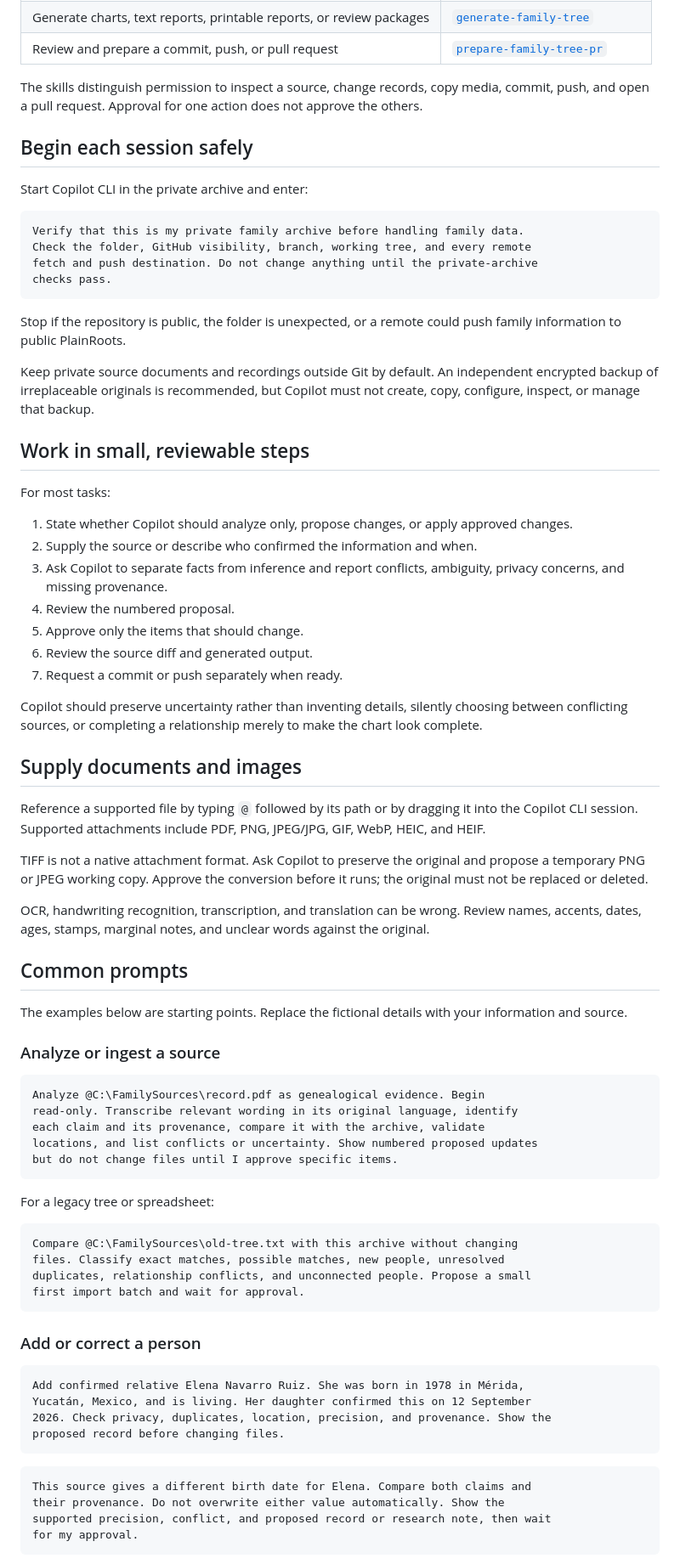
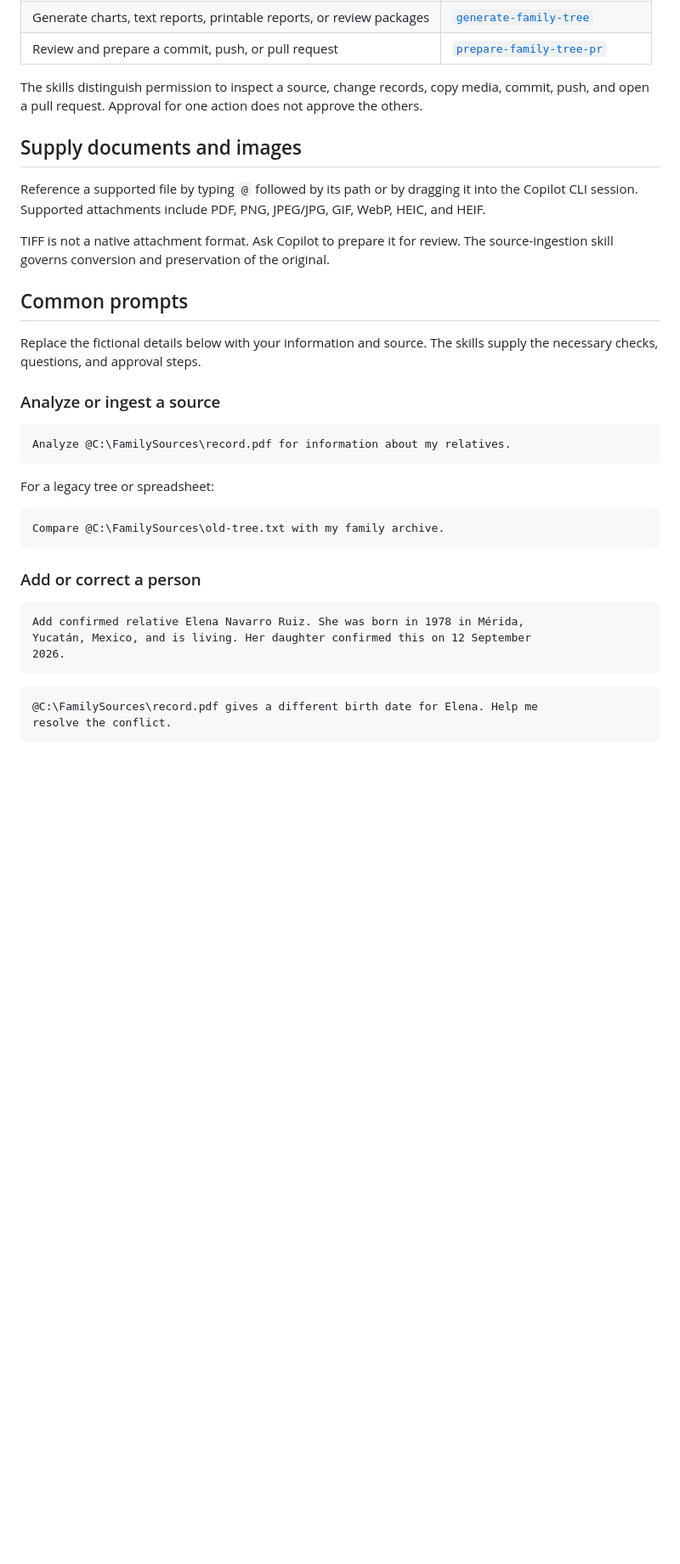
Before and after one commit to PlainRoots/PlainRoots, a Markdown page: ADD-FAMILY-DATA.md, the part around one of its changes. Shown at 85% size. Rendered like a GitHub page; blank space fills up the shorter version.

````diff
--- a/ADD-FAMILY-DATA.md
+++ b/ADD-FAMILY-DATA.md
@@ -35,78 +38,30 @@ The skills distinguish permission to inspect a source, change records, copy
 media, commit, push, and open a pull request. Approval for one action does not
 approve the others.
 
-## Begin each session safely
-
-Start Copilot CLI in the private archive and enter:
-
-```text
-Verify that this is my private family archive before handling family data.
-Check the folder, GitHub visibility, branch, working tree, and every remote
-fetch and push destination. Do not change anything until the private-archive
-checks pass.
-```
-
-Stop if the repository is public, the folder is unexpected, or a remote could
-push family information to public PlainRoots.
-
-Keep private source documents and recordings outside Git by default. An
-independent encrypted backup of irreplaceable originals is recommended, but
-Copilot must not create, copy, configure, inspect, or manage that backup.
-
-## Work in small, reviewable steps
-
-For most tasks:
-
-1. State whether Copilot should analyze only, propose changes, or apply
-   approved changes.
-2. Supply the source or describe who confirmed the information and when.
-3. Ask Copilot to separate facts from inference and report conflicts,
-   ambiguity, privacy concerns, and missing provenance.
-4. Review the numbered proposal.
-5. Approve only the items that should change.
-6. Review the source diff and generated output.
-7. Request a commit or push separately when ready.
-
-Copilot should preserve uncertainty rather than inventing details, silently
-choosing between conflicting sources, or completing a relationship merely to
-make the chart look complete.
-
 ## Supply documents and images
 
 Reference a supported file by typing `@` followed by its path or by dragging
 it into the Copilot CLI session. Supported attachments include PDF, PNG,
 JPEG/JPG, GIF, WebP, HEIC, and HEIF.
 
-TIFF is not a native attachment format. Ask Copilot to preserve the original
-and propose a temporary PNG or JPEG working copy. Approve the conversion
-before it runs; the original must not be replaced or deleted.
-
-OCR, handwriting recognition, transcription, and translation can be wrong.
-Review names, accents, dates, ages, stamps, marginal notes, and unclear words
-against the original.
+TIFF is not a native attachment format. Ask Copilot to prepare it for review.
+The source-ingestion skill governs conversion and preservation of the original.
 
 ## Common prompts
 
-The examples below are starting points. Replace the fictional details with
-your information and source.
+Replace the fictional details below with your information and source. The
+skills supply the necessary checks, questions, and approval steps.
 
 ### Analyze or ingest a source
 
 ```text
-Analyze @C:\FamilySources\record.pdf as genealogical evidence. Begin
-read-only. Transcribe relevant wording in its original language, identify
-each claim and its provenance, compare it with the archive, validate
-locations, and list conflicts or uncertainty. Show numbered proposed updates
-but do not change files until I approve specific items.
+Analyze @C:\FamilySources\record.pdf for information about my relatives.
 ```
 
 For a legacy tree or spreadsheet:
 
 ```text
-Compare @C:\FamilySources\old-tree.txt with this archive without changing
-files. Classify exact matches, possible matches, new people, unresolved
-duplicates, relationship conflicts, and unconnected people. Propose a small
-first import batch and wait for approval.
+Compare @C:\FamilySources\old-tree.txt with my family archive.
 ```
 
 ### Add or correct a person
@@ -114,13 +69,10 @@ first import batch and wait for approval.
 ```text
 Add confirmed relative Elena Navarro Ruiz. She was born in 1978 in Mérida,
 Yucatán, Mexico, and is living. Her daughter confirmed this on 12 September
-2026. Check privacy, duplicates, location, precision, and provenance. Show the
-proposed record before changing files.
+2026.
 ```
 
 ```text
-This source gives a different birth date for Elena. Compare both claims and
-their provenance. Do not overwrite either value automatically. Show the
-supported precision, conflict, and proposed record or research note, then wait
-for my approval.
+@C:\FamilySources\record.pdf gives a different birth date for Elena. Help me
+resolve the conflict.
 ```
````
Also changed, not shown: other parts of ADD-FAMILY-DATA.md (+20 -68 lines).
